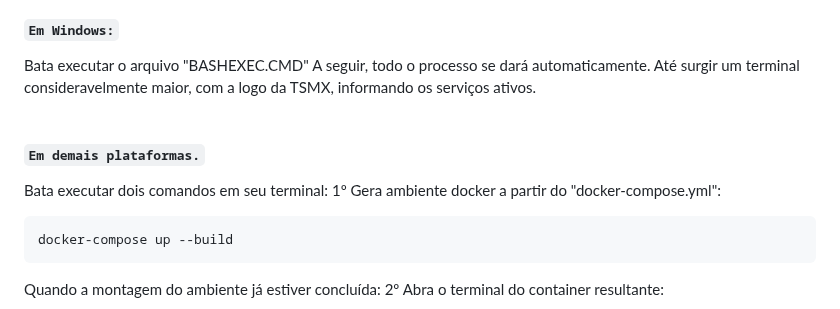
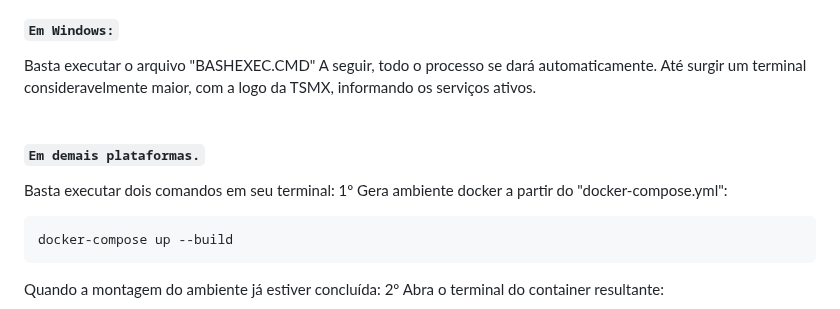
Before and after one commit to srvictorbatista/tsmx-etl, a Markdown page: README.md, the part around the change. Drawn GitHub-style.

````diff
--- a/README.md
+++ b/README.md
@@ -44,12 +44,12 @@ Este projeto usa o Docker para executar o banco de dados PostgreSQL, suas depend
 Uma vez executado. Ele reunirá as partes necessárias, montará e configurará um ambiente completo para execução deste projeto.
 
 #### ``Em Windows:``
-Bata executar o arquivo "BASHEXEC.CMD"
+Basta executar o arquivo "BASHEXEC.CMD"
 A seguir, todo o processo se dará automaticamente. Até surgir um terminal consideravelmente maior, com a logo da TSMX, informando os serviços ativos.
 <br>&nbsp;
 
 #### ``Em demais plataformas.``
-Bata executar dois comandos em seu terminal:
+Basta executar dois comandos em seu terminal:
 1º Gera ambiente docker a partir do "docker-compose.yml":
 ```bash
 docker-compose up --build
````
